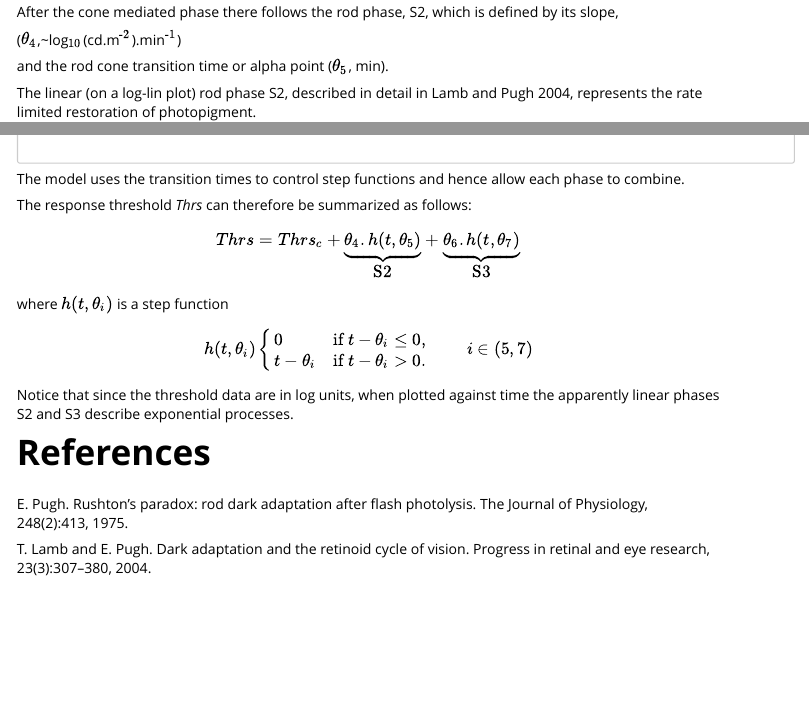
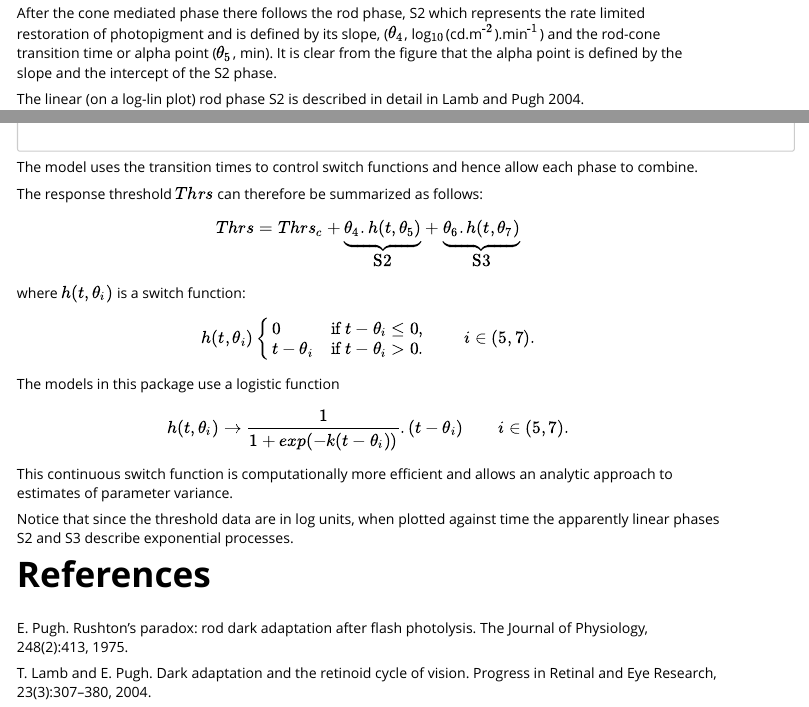
Before and after one commit to emkayoh/Dark, an R Markdown document (vignettes/parameter_exp.Rmd): the page in a window 1100 px wide, from 1300 px down before the commit and from 1320 px down after it, so that both start at the same text, and a second part further down, joined at a grey line. Rendered offline with R 4.5, knitr and Pandoc, with nearby package versions.

Commit message:
edit [skip ci]

````diff
--- a/vignettes/parameter_exp.Rmd
+++ b/vignettes/parameter_exp.Rmd
@@ -78,13 +78,9 @@ Sym <- expression(theta[3] ~ Cone ~ Time ~ Constant ~ (tau))
 text(3, CT + CC/2, Sym, adj = c(0, 0), cex = 1.2)
 ```
 
-After the cone mediated phase there follows the rod phase, S2, which is defined by its slope,
+After the cone mediated phase there follows the rod phase, S2 which represents the rate limited restoration of photopigment and is defined by its slope, ($\theta_4$, log$_{10}$(cd.m$^{\text{-}2}$).min$^{\text{-}1}$) and the rod-cone transition time or alpha point ($\theta_5$, min). It is clear from the figure that the alpha point is defined by the slope and the intercept of the S2 phase.
 
-($\theta_4$,~log$_{10}$(cd.m$^{\text{-}2}$).min$^{\text{-}1}$)
-
-and the rod cone transition time or alpha point ($\theta_5$, min).
-
-The linear (on a log-lin plot) rod phase S2, described in detail in Lamb and Pugh 2004, represents the rate limited restoration of photopigment.
+The linear (on a log-lin plot) rod phase S2 is described in detail in Lamb and Pugh 2004.
 
 
 ```{r, fig.align='center', fig.width=8, fig.height=8, echo=FALSE}
@@ -194,23 +190,29 @@ text(Al - 5, P7c(tmp$opt, Be) - 0.6, Sym, adj = c(0.5, 0), cex = 1.2)
 
 ```
 
-The model uses the transition times to control step functions and hence allow each phase to combine.
+The model uses the transition times to control switch functions and hence allow each phase to combine.
 
-The response threshold *Thrs* can therefore be summarized as follows:
+The response threshold $Thrs$ can therefore be summarized as follows:
 $$
 Thrs = Thrs_c +
 \underbrace{ \theta_4.h(t,\theta_5) }_{\mbox{S2}}+\underbrace{ \theta_6.h(t,\theta_7) }_{\mbox{S3}}
 $$
-where $h(t,\theta_i)$ is a step function
+where $h(t,\theta_i)$ is a switch function:
 $$
 h(t,\theta_i)
 \begin{cases} 0 & \text{if $t-\theta_i\leq0$,}
 \\
 t-\theta_i &\text{if $t- \theta_i> 0$.}
 \end{cases}
-\qquad i \in (5,7)
+\qquad i \in (5,7).
 $$
 
+The models in this package use a logistic function
+$$
+h(t,\theta_i)\rightarrow \frac{1}{1+exp(-k(t-\theta_i))}.(t-\theta_i)\qquad i \in (5,7).
+$$
+
+This continuous switch function is computationally more efficient and allows an analytic approach to estimates of parameter variance.
 
 Notice that since the threshold data are in log units, when plotted against time the apparently linear phases S2 and S3 describe exponential processes.
 
@@ -218,4 +220,4 @@ Notice that since the threshold data are in log units, when plotted against time
 # References
 E. Pugh. Rushton's paradox: rod dark adaptation after flash photolysis. The Journal of Physiology, 248(2):413, 1975.
 
-T. Lamb and E. Pugh. Dark adaptation and the retinoid cycle of vision. Progress in retinal and eye research, 23(3):307–380, 2004.
+T. Lamb and E. Pugh. Dark adaptation and the retinoid cycle of vision. Progress in Retinal and Eye Research, 23(3):307–380, 2004.
````
Also changed, not shown: vignettes/parameter_exp.Rmd (6 more changed lines).
